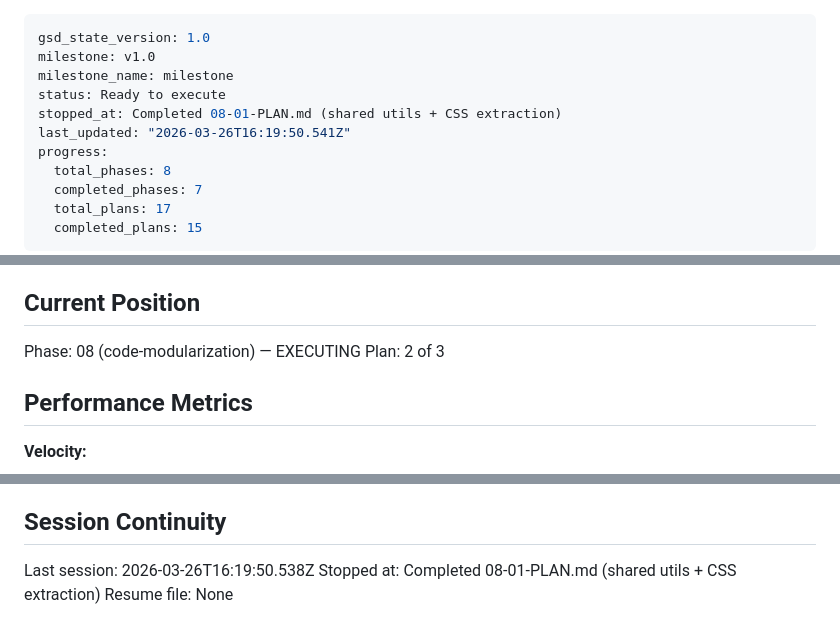
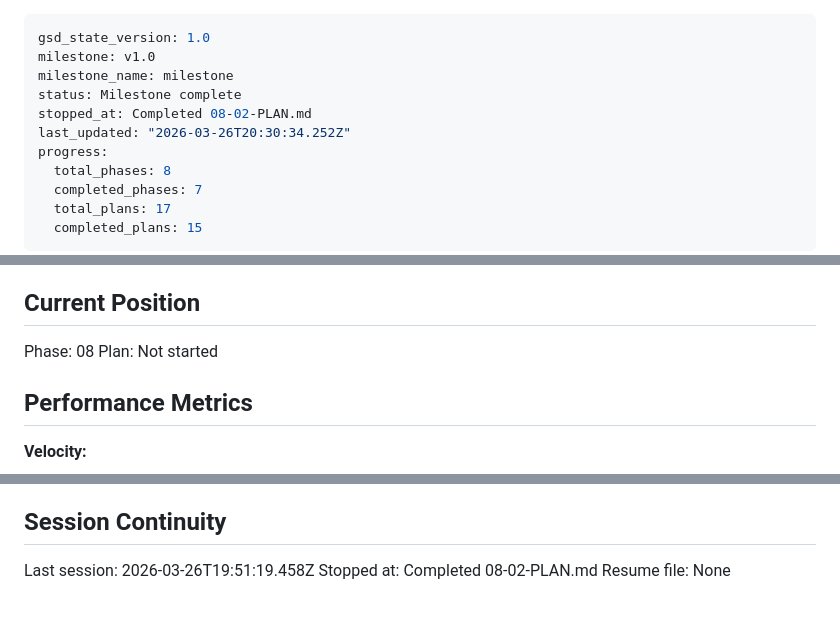
Before and after one commit to chawlabraham-png/bhandai-betting, a Markdown page: .planning/STATE.md, 3 parts joined by grey strips. GitHub-like rendering.

Commit message:
Mark Phase 8 complete — all code modularized
8/8 phases complete. Milestone v1.0 done.

Co-Authored-By: Claude Opus 4.6 (1M context) <noreply@anthropic.com>

```diff
--- a/.planning/STATE.md
+++ b/.planning/STATE.md
@@ -2,9 +2,9 @@
 gsd_state_version: 1.0
 milestone: v1.0
 milestone_name: milestone
-status: Ready to execute
-stopped_at: Completed 08-01-PLAN.md (shared utils + CSS extraction)
-last_updated: "2026-03-26T16:19:50.541Z"
+status: Milestone complete
+stopped_at: Completed 08-02-PLAN.md
+last_updated: "2026-03-26T20:30:34.252Z"
 progress:
   total_phases: 8
   completed_phases: 7
@@ -23,8 +23,8 @@ See: .planning/PROJECT.md (updated 2026-03-25)
 
 ## Current Position
 
-Phase: 08 (code-modularization) — EXECUTING
-Plan: 2 of 3
+Phase: 08
+Plan: Not started
 
 ## Performance Metrics
 
@@ -107,6 +109,6 @@ None yet.
 
 ## Session Continuity
 
-Last session: 2026-03-26T16:19:50.538Z
-Stopped at: Completed 08-01-PLAN.md (shared utils + CSS extraction)
+Last session: 2026-03-26T19:51:19.458Z
+Stopped at: Completed 08-02-PLAN.md
 Resume file: None
```
Also changed, not shown: other parts of .planning/STATE.md (+2 -0 lines), .planning/REQUIREMENTS.md (+8 -8 lines).
